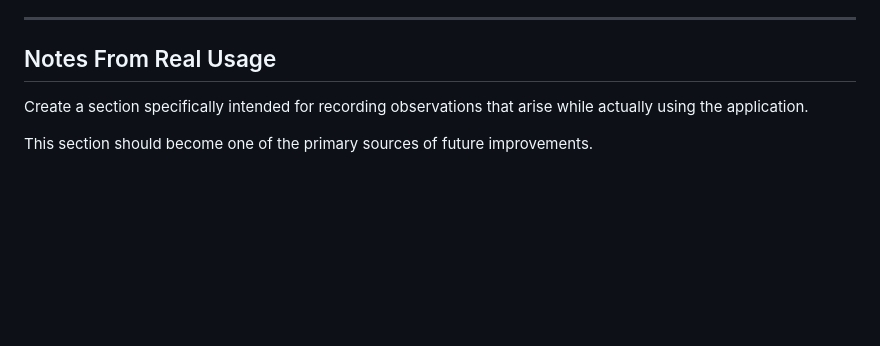
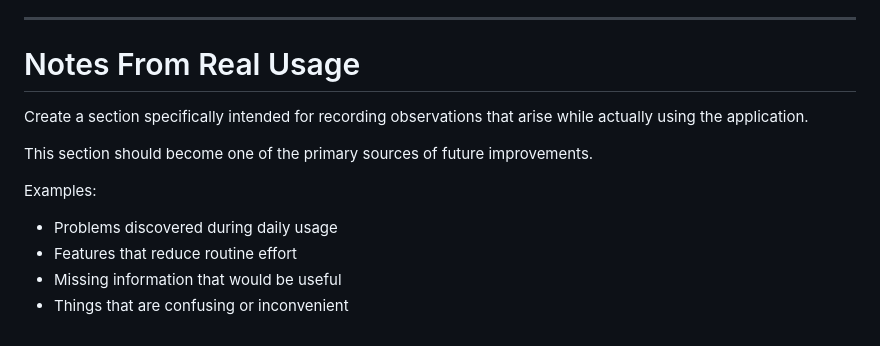
Before and after one commit to earkania/RehabTrack, a Markdown page: docs/design/design-notes.md, the part around one of its changes. GitHub-like rendering; blank space fills up the shorter version.

```diff
--- a/docs/design/design-notes.md
+++ b/docs/design/design-notes.md
@@ -130,8 +201,15 @@ Keep an expandable checklist for ideas that may be implemented later.
 
 ---
 
-## Notes From Real Usage
+# Notes From Real Usage
 
 Create a section specifically intended for recording observations that arise while actually using the application.
 
 This section should become one of the primary sources of future improvements.
+
+Examples:
+
+- Problems discovered during daily usage
+- Features that reduce routine effort
+- Missing information that would be useful
+- Things that are confusing or inconvenient
```
Also changed, not shown: other parts of docs/design/design-notes.md (+88 -17 lines).
